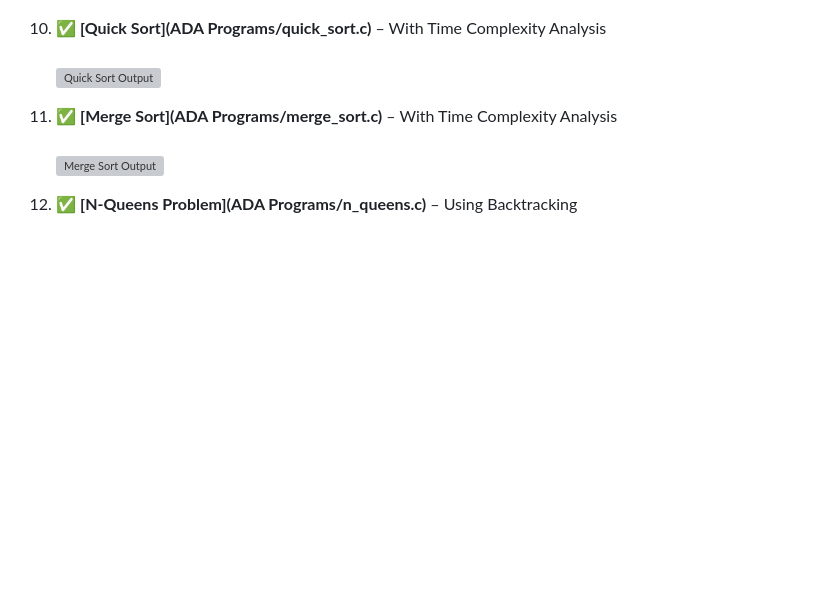
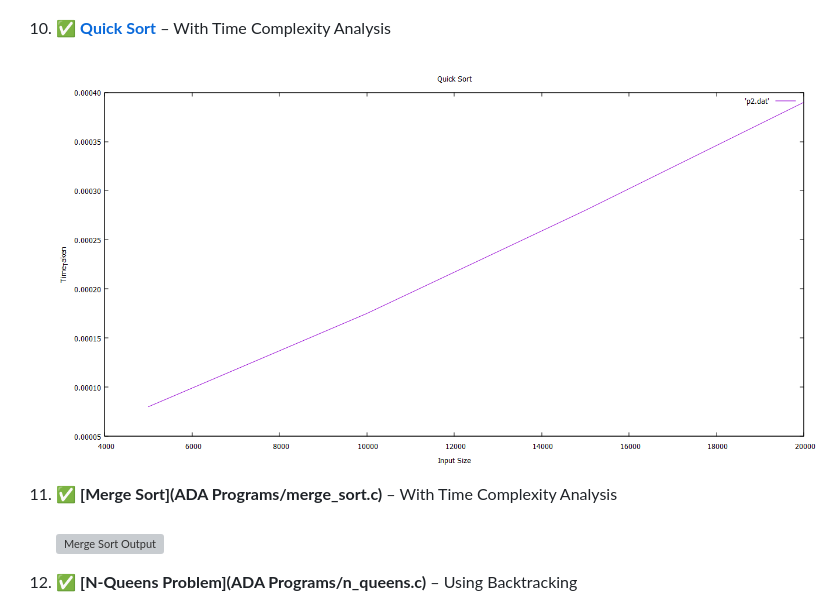
Before and after one commit to Rajath2005/Analysis-and-Design-of-Algorithms, a Markdown page: README.md, the part around the change. GitHub-like rendering; pictures changed too: ADA Programs/Images/qui.png (added); blank space fills up the shorter version; grey boxes are pictures that could not be loaded.

Commit message:
Updated Readme and Added Quick Sort Prog

```diff
--- a/README.md
+++ b/README.md
@@ -50,9 +50,9 @@ Below is the complete list of programs included in this repository:
       <img src="ADA Programs/Images/Selection.png" alt="Selection Sort Output" width="800"/>
 
 
-10. ✅ **[Quick Sort](ADA Programs/quick_sort.c)** – With Time Complexity Analysis
+10. ✅ **[Quick Sort](ADA%20Programs/Quick.c)** – With Time Complexity Analysis
     <br>
-    <img src="ADA Programs/Images/quick_sort_output.png" alt="Quick Sort Output" width="500"/>
+    <img src="ADA Programs/Images/qui.png" alt="Quick Sort Output" width="800"/>
 
 11. ✅ **[Merge Sort](ADA Programs/merge_sort.c)** – With Time Complexity Analysis
     <br>
```
Also changed, not shown: 2 other files.
